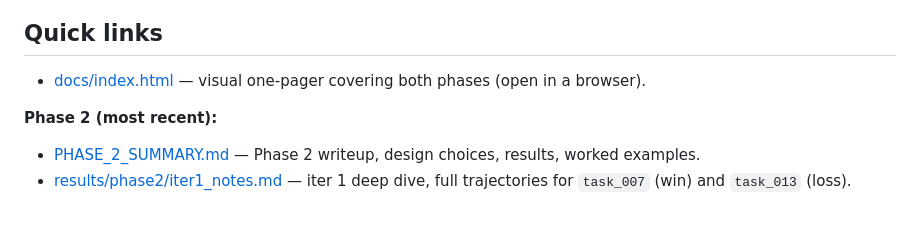
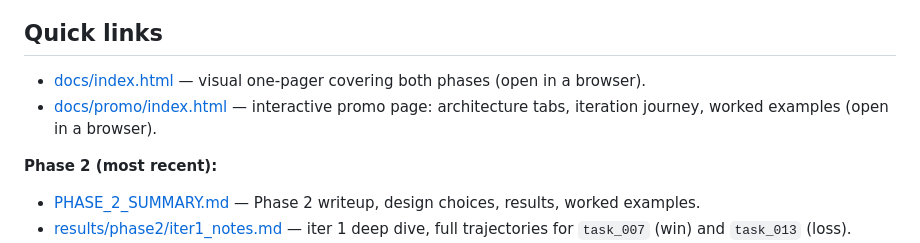
Before and after one commit to lciacci/pr-arbiter, a Markdown page: README.md, the part around the change. Drawn GitHub-style; blank space fills up the shorter version.

Commit message:
docs: link the interactive promo page from README

```diff
--- a/README.md
+++ b/README.md
@@ -35,6 +35,7 @@ one-page visual overview of both phases.
 ## Quick links
 
 - [docs/index.html](docs/index.html) — visual one-pager covering both phases (open in a browser).
+- [docs/promo/index.html](docs/promo/index.html) — interactive promo page: architecture tabs, iteration journey, worked examples (open in a browser).
 
 **Phase 2 (most recent):**
 - [PHASE_2_SUMMARY.md](PHASE_2_SUMMARY.md) — Phase 2 writeup, design choices, results, worked examples.
```
